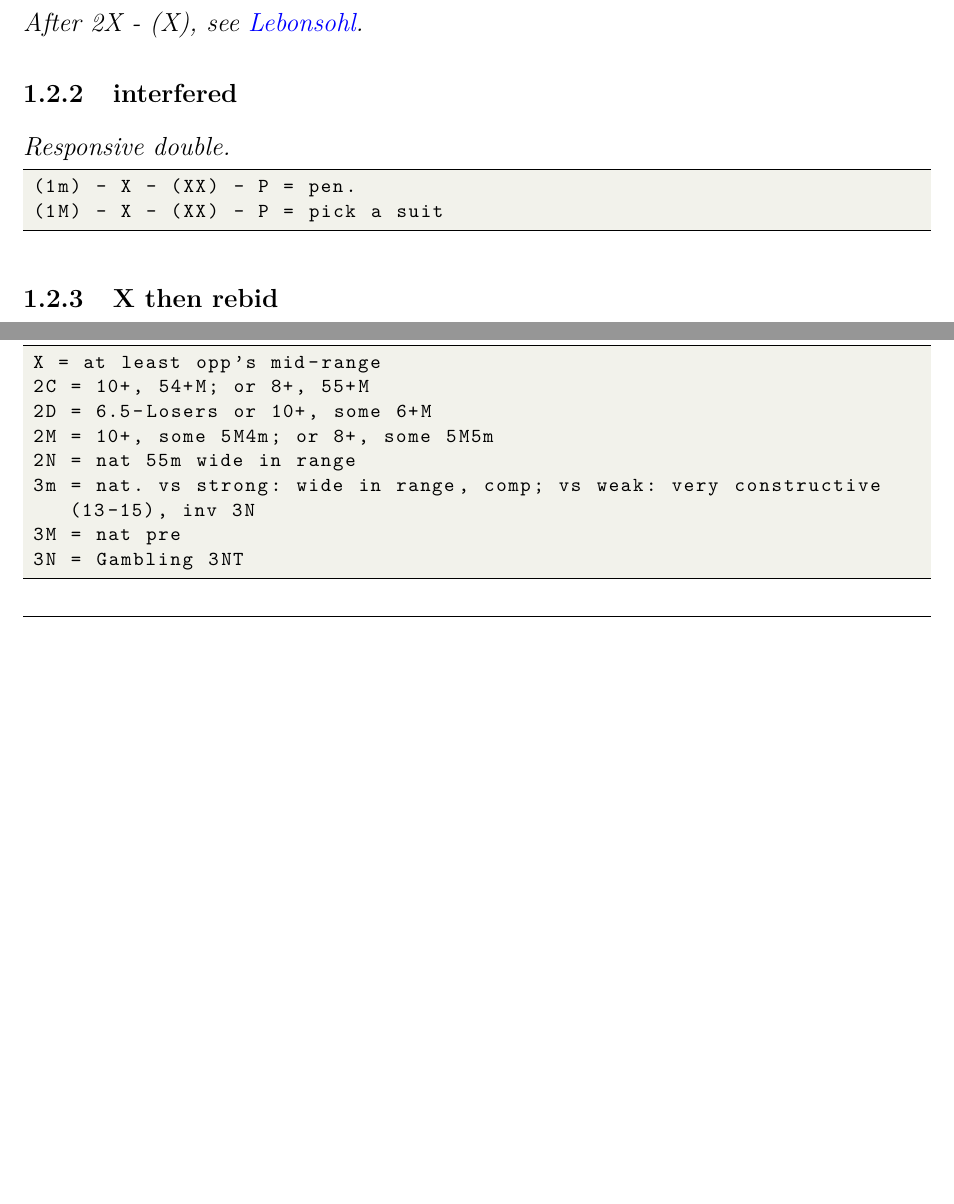
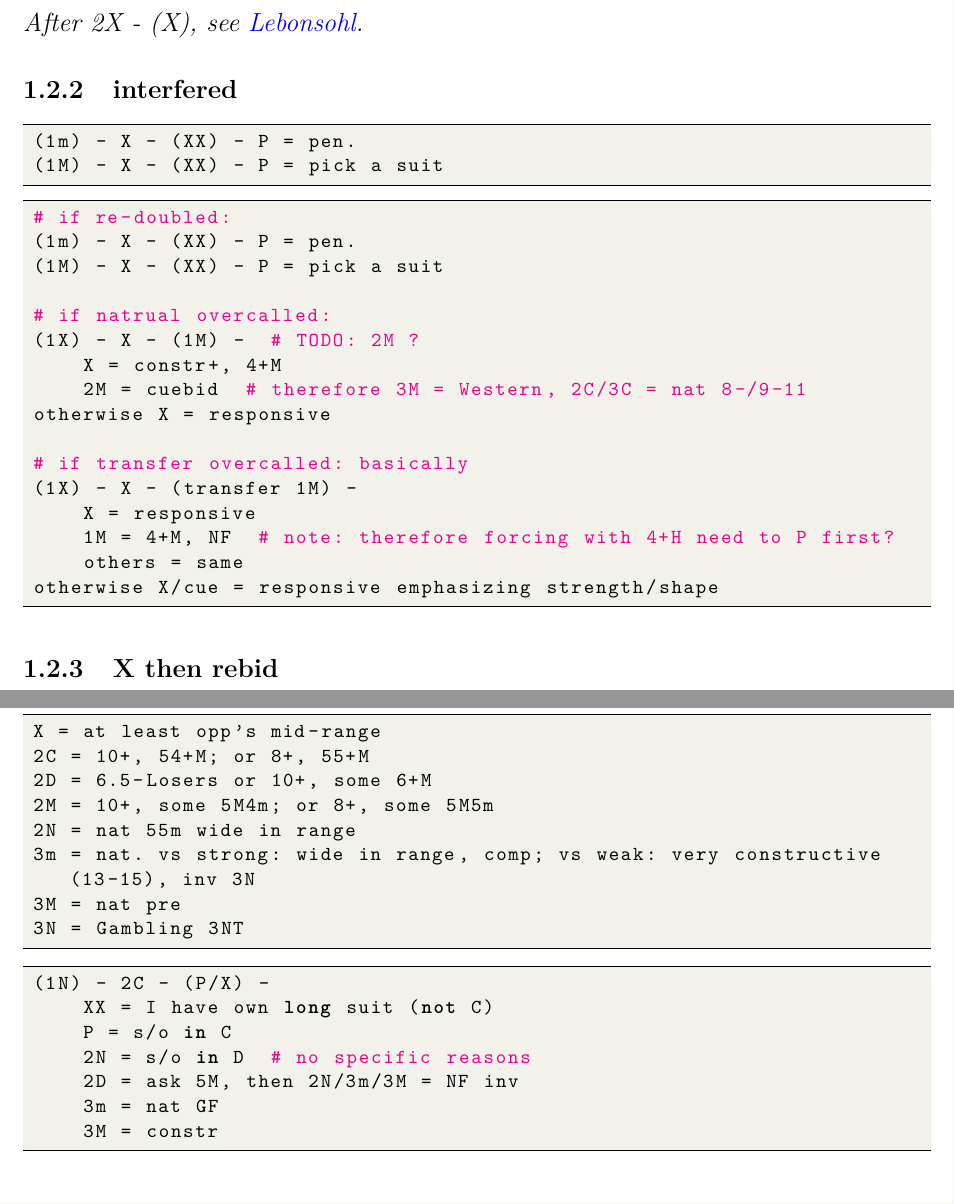
Before and after one commit to jameschang0125/bridge-cc, a LaTeX thesis (tex-book/defensive.tex, which reads tex/defensive/takeout/main.tex, tex/defensive/takeout/seq/to_interfered.tex, tex/defensive/vs-1N/seq/notes.tex): two parts of pages 4 and 6 of 7 before the commit and two parts of pages 4 and 7 of 7 after it, joined at a grey line, cut so that both start at the same text, the shorter picture padded with empty space. Compiled offline with XeLaTeX.

Commit message:
1X and t/o interfered

```diff
--- a/tex/defensive/takeout/main.tex
+++ b/tex/defensive/takeout/main.tex
@@ -9,8 +9,8 @@
 
 \subsection{interfered}
 
-\textit{Responsive double.}
 \bin{\currfiledir/seq/XX}
+\bin{\currfiledir/seq/to_interfered}
 
 \subsection{X then rebid}
 
--- /dev/null
+++ b/tex/defensive/takeout/seq/to_interfered.tex
@@ -0,0 +1,16 @@
+# if re-doubled:
+(1m) - X - (XX) - P = pen.
+(1M) - X - (XX) - P = pick a suit
+
+# if natrual overcalled:
+(1X) - X - (1M) -  # TODO: 2M ?
+    X = constr+, 4+M
+    2M = cuebid  # therefore 3M = Western, 2C/3C = nat 8-/9-11
+otherwise X = responsive
+
+# if transfer overcalled: basically
+(1X) - X - (transfer 1M) -
+    X = responsive
+    1M = 4+M, NF  # note: therefore forcing with 4+H need to P first?
+    others = same
+otherwise X/cue = responsive emphasizing strength/shape
--- /dev/null
+++ b/tex/defensive/vs-1N/seq/notes.tex
@@ -0,0 +1,7 @@
+(1N) - 2C - (P/X) -
+    XX = I have own long suit (not C)
+    P = s/o in C
+    2N = s/o in D  # no specific reasons
+    2D = ask 5M, then 2N/3m/3M = NF inv
+    3m = nat GF
+    3M = constr
```
Also changed, not shown: tex/defensive/vs-1N/main.tex (+2 -0 lines), tex/opening/1suit_interfered/seq/1X_overcall.tex (+6 -3 lines), tex-result/conventions.pdf, tex-result/defensive.pdf, tex-result/main.pdf, tex-result/opening.pdf, tex-result/principles.pdf.
